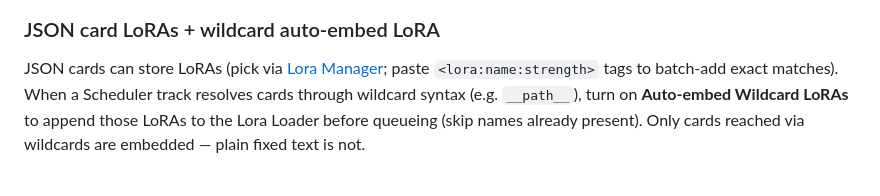
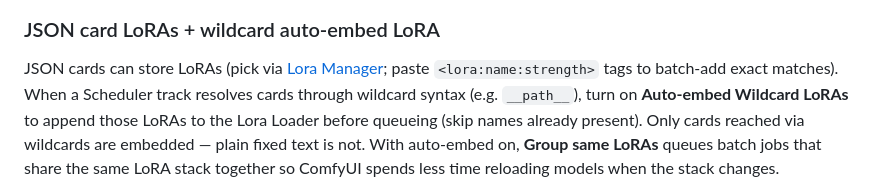
Before and after one commit to tsukino4a/ComfyUI-4A-Prompt-Manager, a Markdown page: README.md, the part around one of its changes. Drawn GitHub-style.

Commit message:
Document Group same LoRAs in the README.
Note that the feature screenshot does not yet show the new toggle.

```diff
--- a/README.md
+++ b/README.md
@@ -18,5 +18,5 @@ A full, easy-to-use library UI. Prompts live as a normal folder tree (JSON cards
 
 ### JSON card LoRAs + wildcard auto-embed LoRA
 
-JSON cards can store LoRAs (pick via [Lora Manager](https://github.com/willmiao/ComfyUI-Lora-Manager); paste `<lora:name:strength>` tags to batch-add exact matches). When a Scheduler track resolves cards through wildcard syntax (e.g. `__path__`), turn on **Auto-embed Wildcard LoRAs** to append those LoRAs to the Lora Loader before queueing (skip names already present). Only cards reached via wildcards are embedded — plain fixed text is not.
+JSON cards can store LoRAs (pick via [Lora Manager](https://github.com/willmiao/ComfyUI-Lora-Manager); paste `<lora:name:strength>` tags to batch-add exact matches). When a Scheduler track resolves cards through wildcard syntax (e.g. `__path__`), turn on **Auto-embed Wildcard LoRAs** to append those LoRAs to the Lora Loader before queueing (skip names already present). Only cards reached via wildcards are embedded — plain fixed text is not. With auto-embed on, **Group same LoRAs** queues batch jobs that share the same LoRA stack together so ComfyUI spends less time reloading models when the stack changes.
 
```
Also changed, not shown: other parts of README.md (+1 -1 lines), README.zh-CN.md (+2 -2 lines).
